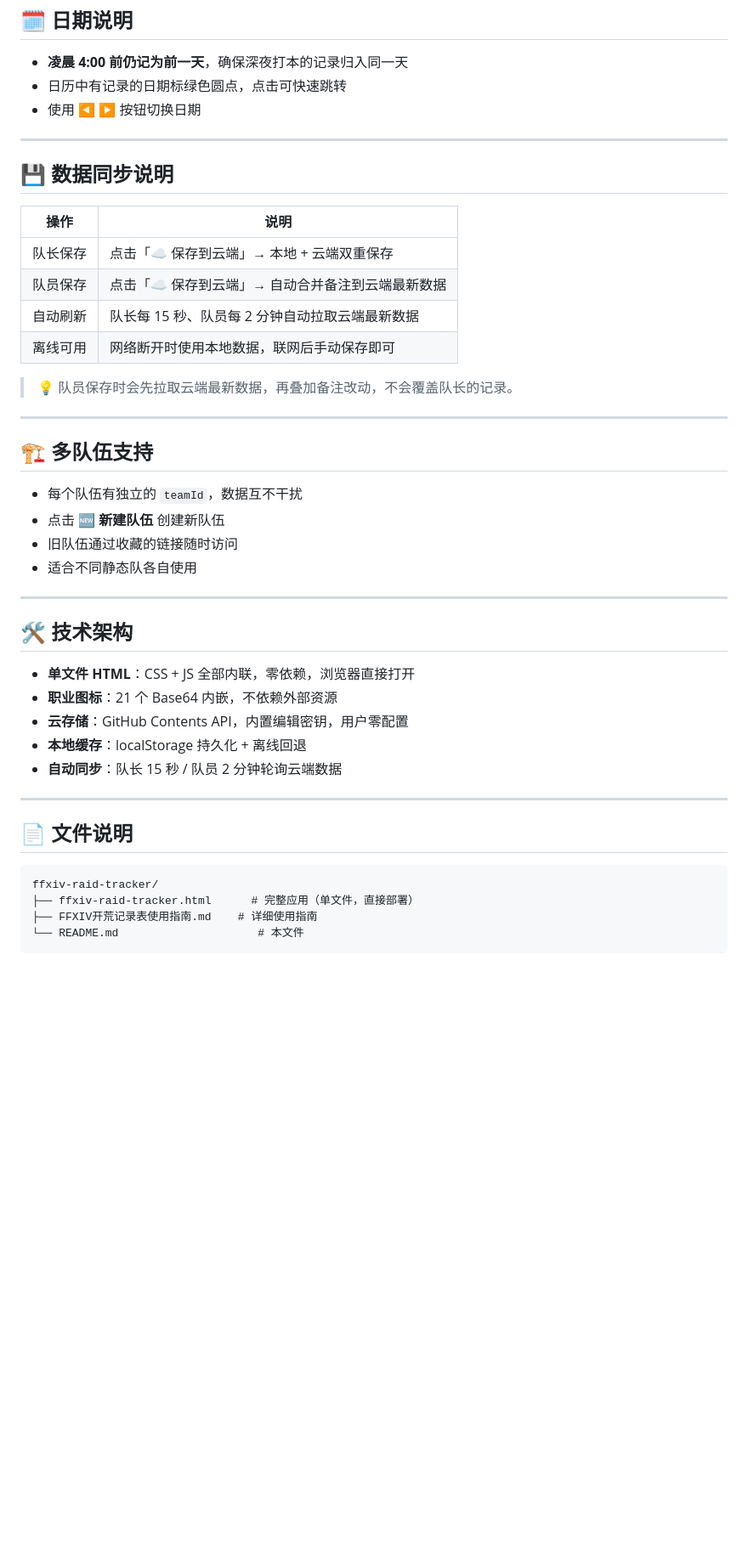
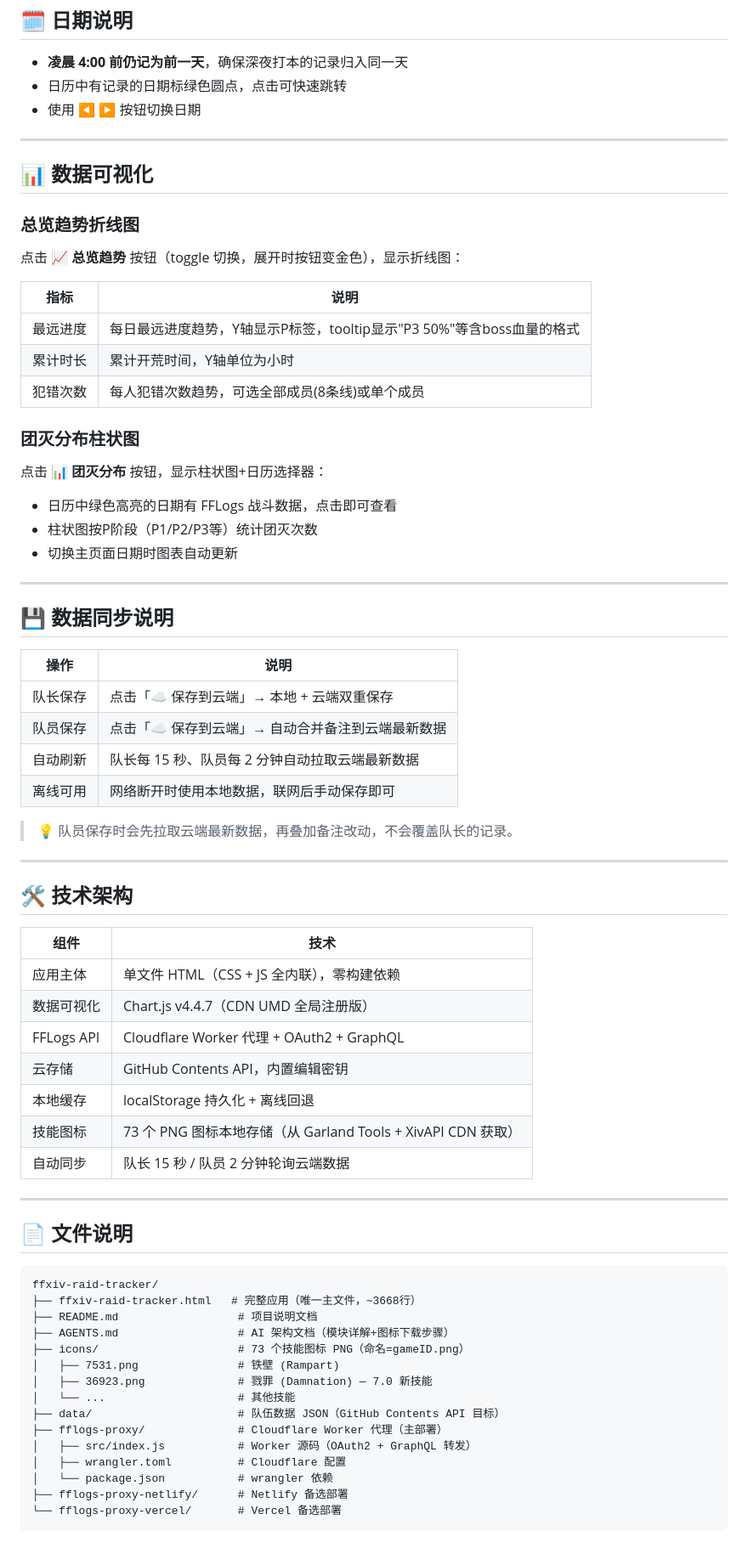
Before and after one commit to shiraishiyokai/ffxiv-raid-tracker, a Markdown page: README.md, the part around one of its changes. Shown at 85% size. Drawn GitHub-style; blank space fills up the shorter version.

````diff
--- a/README.md
+++ b/README.md
@@ -104,6 +117,28 @@
 
 ---
 
+## 📊 数据可视化
+
+### 总览趋势折线图
+
+点击 **📈 总览趋势** 按钮（toggle 切换，展开时按钮变金色），显示折线图：
+
+| 指标 | 说明 |
+|------|------|
+| 最远进度 | 每日最远进度趋势，Y轴显示P标签，tooltip显示"P3 50%"等含boss血量的格式 |
+| 累计时长 | 累计开荒时间，Y轴单位为小时 |
+| 犯错次数 | 每人犯错次数趋势，可选全部成员(8条线)或单个成员 |
+
+### 团灭分布柱状图
+
+点击 **📊 团灭分布** 按钮，显示柱状图+日历选择器：
+
+- 日历中绿色高亮的日期有 FFLogs 战斗数据，点击即可查看
+- 柱状图按P阶段（P1/P2/P3等）统计团灭次数
+- 切换主页面日期时图表自动更新
+
+---
+
 ## 💾 数据同步说明
 
 | 操作 | 说明 |
@@ -117,22 +152,17 @@
 
 ---
 
-## 🏗 多队伍支持
-
-- 每个队伍有独立的 `teamId`，数据互不干扰
-- 点击 **🆕 新建队伍** 创建新队伍
-- 旧队伍通过收藏的链接随时访问
-- 适合不同静态队各自使用
-
----
-
 ## 🛠 技术架构
 
-- **单文件 HTML**：CSS + JS 全部内联，零依赖，浏览器直接打开
-- **职业图标**：21 个 Base64 内嵌，不依赖外部资源
-- **云存储**：GitHub Contents API，内置编辑密钥，用户零配置
-- **本地缓存**：localStorage 持久化 + 离线回退
-- **自动同步**：队长 15 秒 / 队员 2 分钟轮询云端数据
+| 组件 | 技术 |
+|------|------|
+| 应用主体 | 单文件 HTML（CSS + JS 全内联），零构建依赖 |
+| 数据可视化 | Chart.js v4.4.7（CDN UMD 全局注册版） |
+| FFLogs API | Cloudflare Worker 代理 + OAuth2 + GraphQL |
+| 云存储 | GitHub Contents API，内置编辑密钥 |
+| 本地缓存 | localStorage 持久化 + 离线回退 |
+| 技能图标 | 73 个 PNG 图标本地存储（从 Garland Tools + XivAPI CDN 获取） |
+| 自动同步 | 队长 15 秒 / 队员 2 分钟轮询云端数据 |
 
 ---
 
@@ -140,7 +170,18 @@
 
 ```
 ffxiv-raid-tracker/
-├── ffxiv-raid-tracker.html      # 完整应用（单文件，直接部署）
-├── FFXIV开荒记录表使用指南.md    # 详细使用指南
-└── README.md                     # 本文件
+├── ffxiv-raid-tracker.html   # 完整应用（唯一主文件，~3668行）
+├── README.md                  # 项目说明文档
+├── AGENTS.md                  # AI 架构文档（模块详解+图标下载步骤）
+├── icons/                     # 73 个技能图标 PNG（命名=gameID.png）
+│   ├── 7531.png               # 铁壁 (Rampart)
+│   ├── 36923.png              # 戮罪 (Damnation) — 7.0 新技能
+│   └── ...                    # 其他技能
+├── data/                      # 队伍数据 JSON（GitHub Contents API 目标）
+├── fflogs-proxy/              # Cloudflare Worker 代理（主部署）
+│   ├── src/index.js           # Worker 源码（OAuth2 + GraphQL 转发）
+│   ├── wrangler.toml          # Cloudflare 配置
+│   └── package.json           # wrangler 依赖
+├── fflogs-proxy-netlify/      # Netlify 备选部署
+└── fflogs-proxy-vercel/       # Vercel 备选部署
 ```
````
Also changed, not shown: other parts of README.md (+32 -4 lines), AGENTS.md (added, +365 -0 lines).
